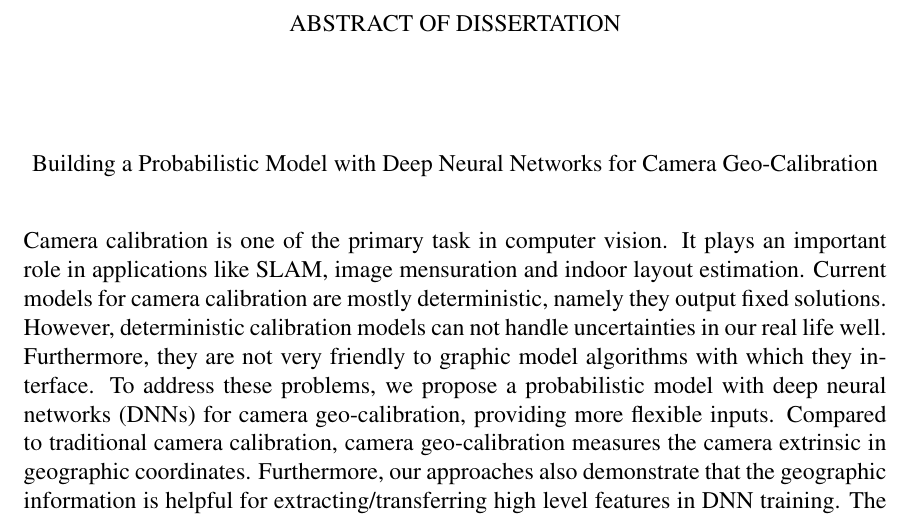
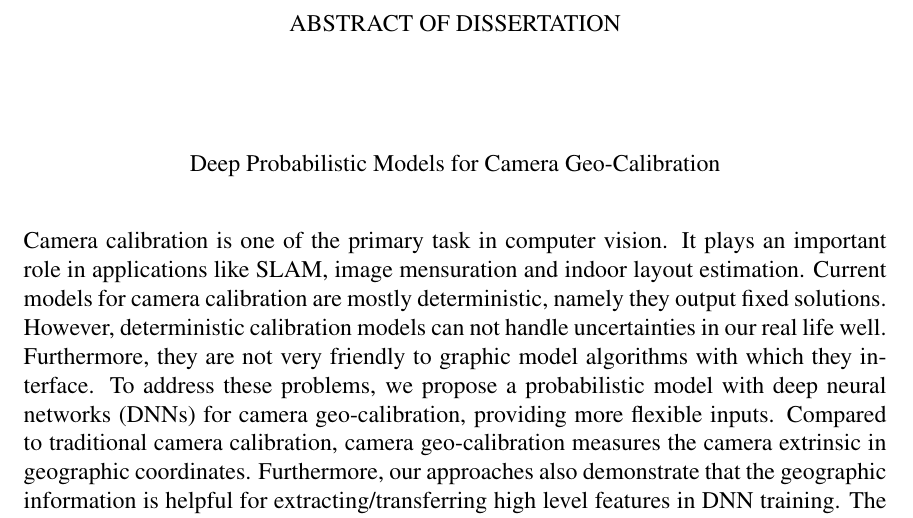
Before and after one commit to viibridges/dissertation, a LaTeX thesis (dissertation.tex): part of page 2 of 10, cut so that both start at the same text. Compiled offline with pdfLaTeX.

Commit message:
change title

```diff
--- a/dissertation.tex
+++ b/dissertation.tex
@@ -34,7 +34,9 @@
 \emergencystretch 3em
 
 \author{Menghua Zhai}
-\title{Building a Probabilistic Model with Deep Neural Networks for Camera Geo-Calibration}
+%\title{Building a Probabilistic Model with Deep Neural Networks for Camera Geo-Calibration}
+%\title{Statistical Models for Camera Geo-Calibration}
+\title{Deep Probabilistic Models for Camera Geo-Calibration}
 
 \abstract
 { \SingleSpacing
```
